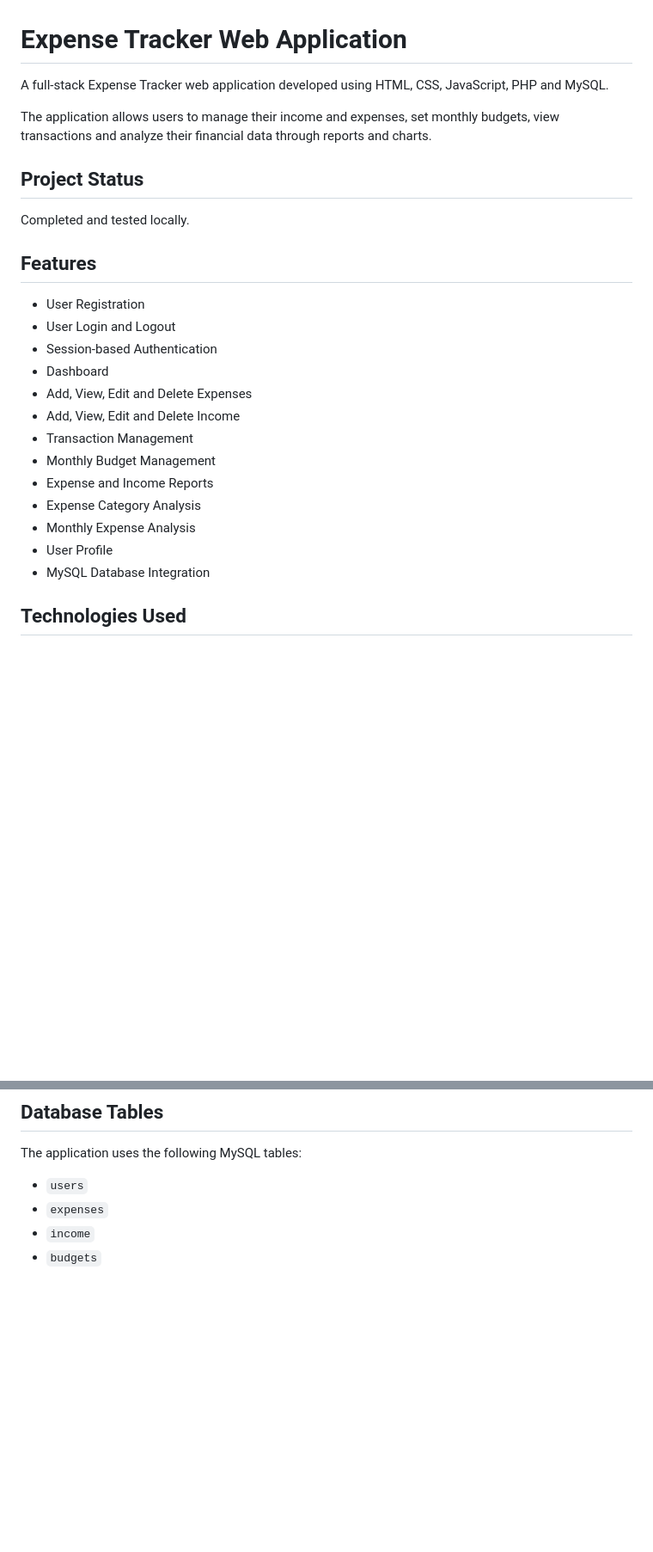
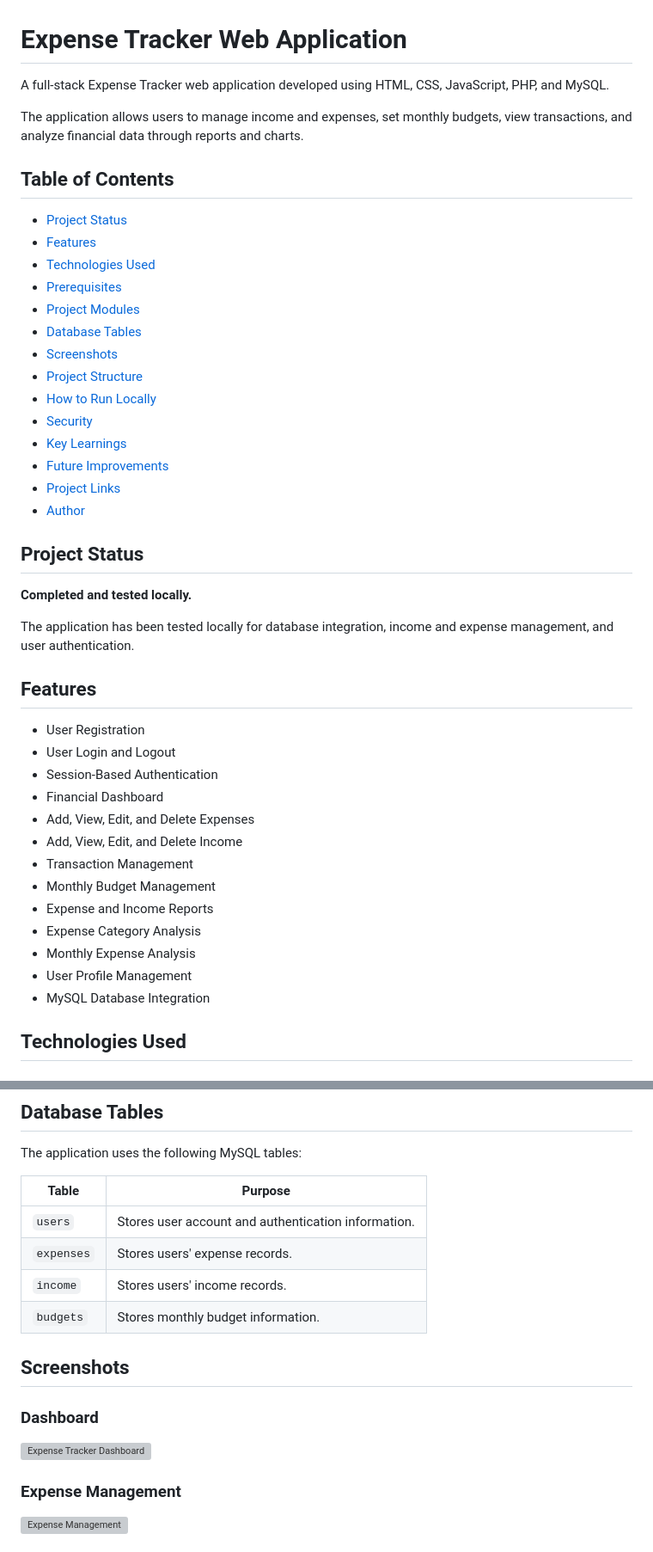
Before and after one commit to Zubiyakhan27/Expense-Tracker-Web-App, a Markdown page: README.md, 2 parts joined by grey strips. Shown at 86% size. GitHub-like rendering; blank space fills up the shorter version; grey boxes are pictures that could not be loaded.

Commit message:
Update project README

```diff
--- a/README.md
+++ b/README.md
@@ -1,27 +1,46 @@
 # Expense Tracker Web Application
 
-A full-stack Expense Tracker web application developed using HTML, CSS, JavaScript, PHP and MySQL.
+A full-stack Expense Tracker web application developed using HTML, CSS, JavaScript, PHP, and MySQL.
 
-The application allows users to manage their income and expenses, set monthly budgets, view transactions and analyze their financial data through reports and charts.
+The application allows users to manage income and expenses, set monthly budgets, view transactions, and analyze financial data through reports and charts.
+
+## Table of Contents
+
+- [Project Status](#project-status)
+- [Features](#features)
+- [Technologies Used](#technologies-used)
+- [Prerequisites](#prerequisites)
+- [Project Modules](#project-modules)
+- [Database Tables](#database-tables)
+- [Screenshots](#screenshots)
+- [Project Structure](#project-structure)
+- [How to Run Locally](#how-to-run-locally)
+- [Security](#security)
+- [Key Learnings](#key-learnings)
+- [Future Improvements](#future-improvements)
+- [Project Links](#project-links)
+- [Author](#author)
 
 ## Project Status
 
-Completed and tested locally.
+**Completed and tested locally.**
+
+The application has been tested locally for database integration, income and expense management, and user authentication.
 
 ## Features
 
 - User Registration
 - User Login and Logout
-- Session-based Authentication
-- Dashboard
-- Add, View, Edit and Delete Expenses
-- Add, View, Edit and Delete Income
+- Session-Based Authentication
+- Financial Dashboard
+- Add, View, Edit, and Delete Expenses
+- Add, View, Edit, and Delete Income
 - Transaction Management
 - Monthly Budget Management
 - Expense and Income Reports
 - Expense Category Analysis
 - Monthly Expense Analysis
-- User Profile
+- User Profile Management
 - MySQL Database Integration
 
 ## Technologies Used
@@ -81,7 +113,18 @@ Ends the user's PHP session securely.
 
 The application uses the following MySQL tables:
 
-- `users`
-- `expenses`
-- `income`
-- `budgets`
+| Table | Purpose |
+|---|---|
+| `users` | Stores user account and authentication information. |
+| `expenses` | Stores users' expense records. |
+| `income` | Stores users' income records. |
+| `budgets` | Stores monthly budget information. |
+
+## Screenshots
+
+### Dashboard
+![Expense Tracker Dashboard](screenshots/dashboard.png)
+
+### Expense Management
+![Expense Management](screenshots/expenses.png)
+
```
Also changed, not shown: other parts of README.md (+150 -34 lines).
